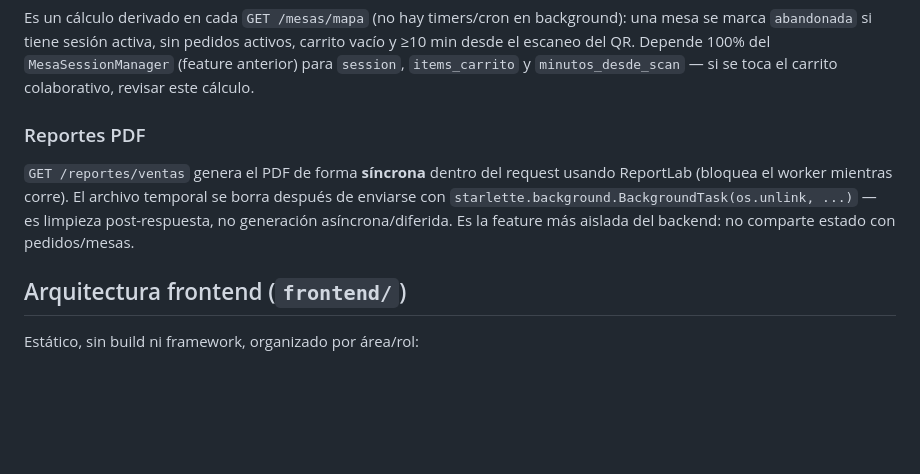
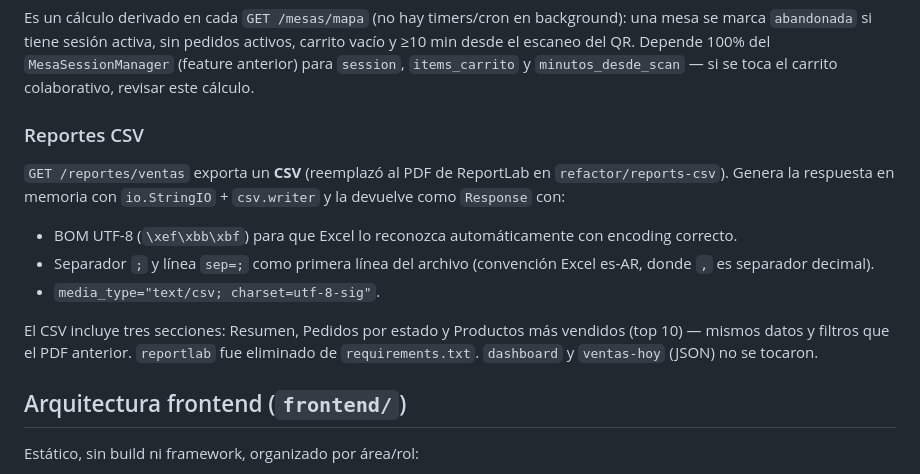
Before and after one commit to lulufig/scanorder, a Markdown page: CLAUDE.md, the part around the change. Rendered like a GitHub page; blank space fills up the shorter version.

Commit message:
docs: actualizar CLAUDE.md — reportes PDF → CSV
Co-Authored-By: Claude Sonnet 4.6 <noreply@anthropic.com>

```diff
--- a/CLAUDE.md
+++ b/CLAUDE.md
@@ -70,9 +70,14 @@ Cada mesa tiene un `qr_token` (`secrets.token_urlsafe(24)`) embebido en la URL d
 
 Es un cálculo derivado en cada `GET /mesas/mapa` (no hay timers/cron en background): una mesa se marca `abandonada` si tiene sesión activa, sin pedidos activos, carrito vacío y ≥10 min desde el escaneo del QR. Depende 100% del `MesaSessionManager` (feature anterior) para `session`, `items_carrito` y `minutos_desde_scan` — si se toca el carrito colaborativo, revisar este cálculo.
 
-### Reportes PDF
+### Reportes CSV
 
-`GET /reportes/ventas` genera el PDF de forma **síncrona** dentro del request usando ReportLab (bloquea el worker mientras corre). El archivo temporal se borra después de enviarse con `starlette.background.BackgroundTask(os.unlink, ...)` — es limpieza post-respuesta, no generación asíncrona/diferida. Es la feature más aislada del backend: no comparte estado con pedidos/mesas.
+`GET /reportes/ventas` exporta un **CSV** (reemplazó al PDF de ReportLab en `refactor/reports-csv`). Genera la respuesta en memoria con `io.StringIO` + `csv.writer` y la devuelve como `Response` con:
+- BOM UTF-8 (`\xef\xbb\xbf`) para que Excel lo reconozca automáticamente con encoding correcto.
+- Separador `;` y línea `sep=;` como primera línea del archivo (convención Excel es-AR, donde `,` es separador decimal).
+- `media_type="text/csv; charset=utf-8-sig"`.
+
+El CSV incluye tres secciones: Resumen, Pedidos por estado y Productos más vendidos (top 10) — mismos datos y filtros que el PDF anterior. `reportlab` fue eliminado de `requirements.txt`. `dashboard` y `ventas-hoy` (JSON) no se tocaron.
 
 ## Arquitectura frontend (`frontend/`)
 
```
